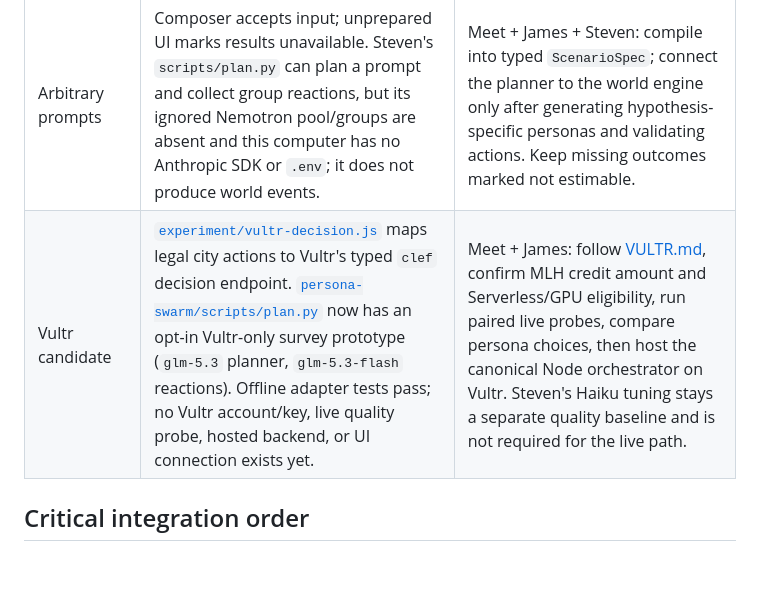
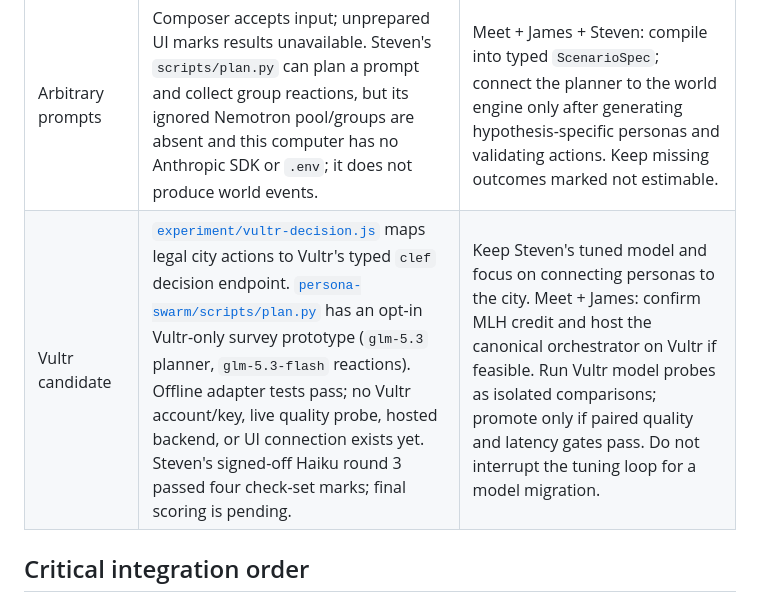
Before and after one commit to jameshjs/agentic-social-research, a Markdown page: TEAM_SYNC.md, the part around the change. Rendered like a GitHub page; blank space fills up the shorter version.

```diff
--- a/TEAM_SYNC.md
+++ b/TEAM_SYNC.md
@@ -29,7 +29,7 @@ The same service and `RunResult` shape must drive the TTC fare and Bloor cases.
 | World simulation and economic ledger | Aadit's `demo-ui/sim.js` drives the TTC inspector. [`experiment/`](./experiment/README.md) runs the TTC and Bloor examples through one controller with validated actions, a causal event ledger, event-reduced metrics, and paired replay. The public Bloor ledger and charts consume its Bloor result, but its personas and responses are synthetic fixtures. | James + Meet: reconcile `experiment.v1` with the TTC world service and UI trace shape. Choose one canonical runner and publish its result to Aadit; preserve the causal/reconciliation tests. |
 | Research and Papiers | Cited fare/Bloor packs and offline `EvidencePacket` fixtures; CLI installed on Meet's machine | Meet: verify a real Papiers passage plus teammate-authored note. James + Aadit: preserve source IDs and show the note, agent challenge, human decision and changed run. |
 | Arbitrary prompts | Composer accepts input; unprepared UI marks results unavailable. Steven's `scripts/plan.py` can plan a prompt and collect group reactions, but its ignored Nemotron pool/groups are absent and this computer has no Anthropic SDK or `.env`; it does not produce world events. | Meet + James + Steven: compile into typed `ScenarioSpec`; connect the planner to the world engine only after generating hypothesis-specific personas and validating actions. Keep missing outcomes marked not estimable. |
-| Vultr candidate | [`experiment/vultr-decision.js`](./experiment/vultr-decision.js) maps legal city actions to Vultr's typed `clef` decision endpoint. [`persona-swarm/scripts/plan.py`](./persona-swarm/scripts/plan.py) now has an opt-in Vultr-only survey prototype (`glm-5.3` planner, `glm-5.3-flash` reactions). Offline adapter tests pass; no Vultr account/key, live quality probe, hosted backend, or UI connection exists yet. | Meet + James: follow [VULTR.md](./VULTR.md), confirm MLH credit amount and Serverless/GPU eligibility, run paired live probes, compare persona choices, then host the canonical Node orchestrator on Vultr. Steven's Haiku tuning stays a separate quality baseline and is not required for the live path. |
+| Vultr candidate | [`experiment/vultr-decision.js`](./experiment/vultr-decision.js) maps legal city actions to Vultr's typed `clef` decision endpoint. [`persona-swarm/scripts/plan.py`](./persona-swarm/scripts/plan.py) has an opt-in Vultr-only survey prototype (`glm-5.3` planner, `glm-5.3-flash` reactions). Offline adapter tests pass; no Vultr account/key, live quality probe, hosted backend, or UI connection exists yet. Steven's signed-off Haiku round 3 passed four check-set marks; final scoring is pending. | Keep Steven's tuned model and focus on connecting personas to the city. Meet + James: confirm MLH credit and host the canonical orchestrator on Vultr if feasible. Run Vultr model probes as isolated comparisons; promote only if paired quality and latency gates pass. Do not interrupt the tuning loop for a model migration. |
 
 ## Critical integration order
 
```
Also changed, not shown: VULTR.md (+11 -11 lines), prd.md (+1 -1 lines).
